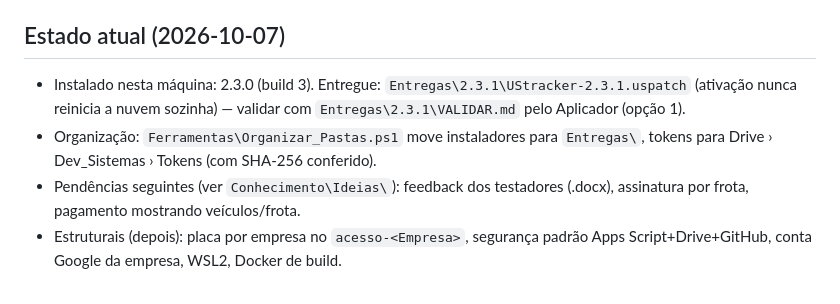
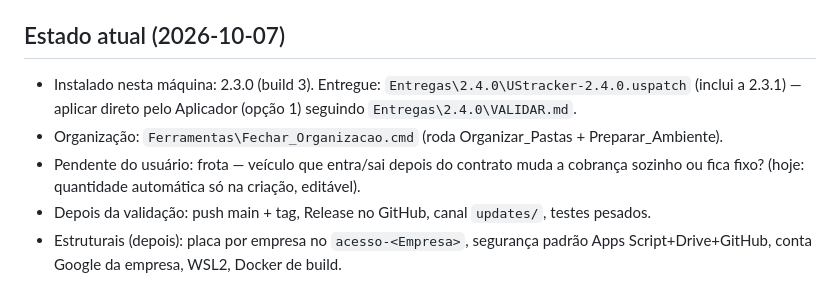
Before and after one commit to TokDev-Carlos/UStracker, a Markdown page: CLAUDE.md, the part around the change. Rendered like a GitHub page.

Commit message:
CLAUDE.md: estado 2.4.0
Co-Authored-By: Claude Opus 5.5 <noreply@anthropic.com>
Claude-Session: https://claude.ai/code/session_015pZgcDK8G9Fz1J33coDGhw

```diff
--- a/CLAUDE.md
+++ b/CLAUDE.md
@@ -45,7 +45,8 @@ Segurança: nunca mostrar, logar ou commitar tokens, PIN, senha ou chave da empr
 - `Validacoes\<versão>_<data>.md`: o que foi testado, resultado, prints/logs.
 
 ## Estado atual (2026-10-07)
-- Instalado nesta máquina: 2.3.0 (build 3). Entregue: `Entregas\2.3.1\UStracker-2.3.1.uspatch` (ativação nunca reinicia a nuvem sozinha) — validar com `Entregas\2.3.1\VALIDAR.md` pelo Aplicador (opção 1).
-- Organização: `Ferramentas\Organizar_Pastas.ps1` move instaladores para `Entregas\`, tokens para Drive › Dev_Sistemas › Tokens (com SHA-256 conferido).
-- Pendências seguintes (ver `Conhecimento\Ideias\`): feedback dos testadores (.docx), assinatura por frota, pagamento mostrando veículos/frota.
+- Instalado nesta máquina: 2.3.0 (build 3). Entregue: `Entregas\2.4.0\UStracker-2.4.0.uspatch` (inclui a 2.3.1) — aplicar direto pelo Aplicador (opção 1) seguindo `Entregas\2.4.0\VALIDAR.md`.
+- Organização: `Ferramentas\Fechar_Organizacao.cmd` (roda Organizar_Pastas + Preparar_Ambiente).
+- Pendente do usuário: frota — veículo que entra/sai depois do contrato muda a cobrança sozinho ou fica fixo? (hoje: quantidade automática só na criação, editável).
+- Depois da validação: push main + tag, Release no GitHub, canal `updates/`, testes pesados.
 - Estruturais (depois): placa por empresa no `acesso-<Empresa>`, segurança padrão Apps Script+Drive+GitHub, conta Google da empresa, WSL2, Docker de build.
```
